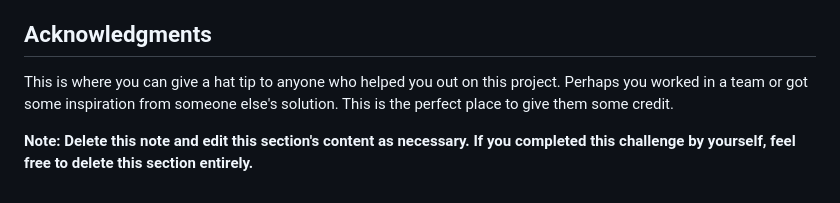
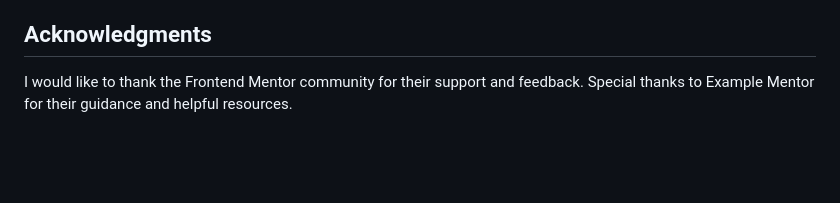
Before and after one commit to addier94/ecommerce-product, a Markdown page: README-template.md, the part around the change printed below. GitHub-like rendering; blank space fills up the shorter version.

```diff
--- a/README-template.md
+++ b/README-template.md
@@ -110,6 +65,4 @@ Use this section to outline areas that you want to continue focusing on in futur
 
 ## Acknowledgments
 
-This is where you can give a hat tip to anyone who helped you out on this project. Perhaps you worked in a team or got some inspiration from someone else's solution. This is the perfect place to give them some credit.
-
-**Note: Delete this note and edit this section's content as necessary. If you completed this challenge by yourself, feel free to delete this section entirely.**
+I would like to thank the Frontend Mentor community for their support and feedback. Special thanks to Example Mentor for their guidance and helpful resources.
```
Also changed, not shown: other parts of README-template.md (+6 -51 lines), images/screenshot.png (added).
